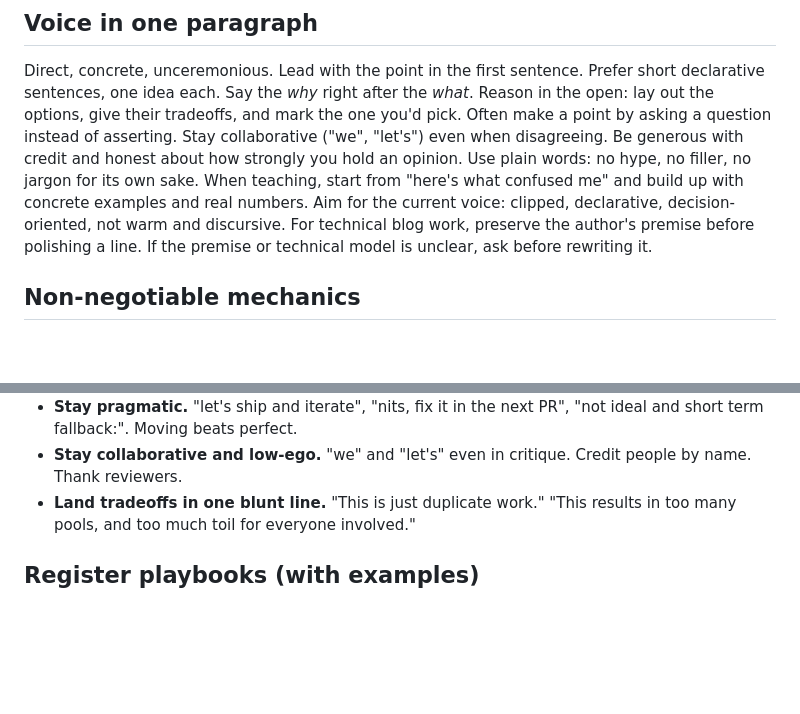
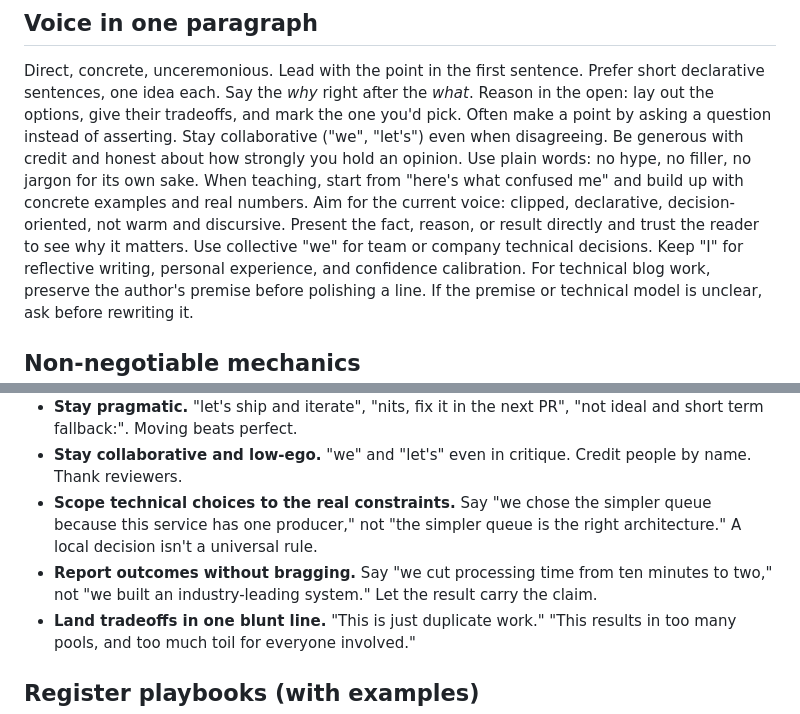
Before and after one commit to ronaknnathani/relay, a Markdown page: skills/write-like-me/SKILL.md, 2 parts joined by grey strips. Rendered like a GitHub page; blank space fills up the shorter version.

```diff
--- a/skills/write-like-me/SKILL.md
+++ b/skills/write-like-me/SKILL.md
@@ -25,6 +25,9 @@ and honest about how strongly you hold an opinion. Use plain words: no hype, no
 filler, no jargon for its own sake. When teaching, start from "here's what
 confused me" and build up with concrete examples and real numbers. Aim for the
 current voice: clipped, declarative, decision-oriented, not warm and discursive.
+Present the fact, reason, or result directly and trust the reader to see why it
+matters. Use collective "we" for team or company technical decisions. Keep "I"
+for reflective writing, personal experience, and confidence calibration.
 For technical blog work, preserve the author's premise before polishing a line.
 If the premise or technical model is unclear, ask before rewriting it.
 
@@ -117,6 +128,12 @@ blog polish, and don't write a doc paragraph in lowercase fragments.
   "not ideal and short term fallback:". Moving beats perfect.
 - **Stay collaborative and low-ego.** "we" and "let's" even in critique. Credit
   people by name. Thank reviewers.
+- **Scope technical choices to the real constraints.** Say "we chose the simpler
+  queue because this service has one producer," not "the simpler queue is the
+  right architecture." A local decision isn't a universal rule.
+- **Report outcomes without bragging.** Say "we cut processing time from ten
+  minutes to two," not "we built an industry-leading system." Let the result
+  carry the claim.
 - **Land tradeoffs in one blunt line.** "This is just duplicate work." "This
   results in too many pools, and too much toil for everyone involved."
 
```
Also changed, not shown: other parts of skills/write-like-me/SKILL.md (+29 -2 lines).
